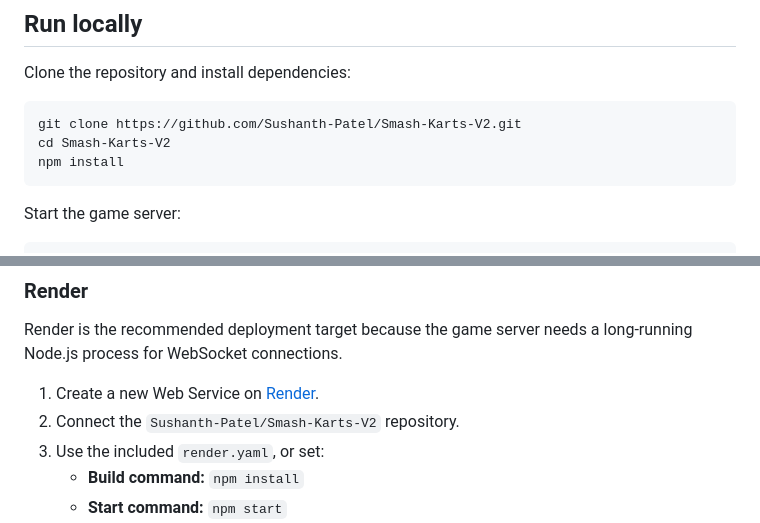
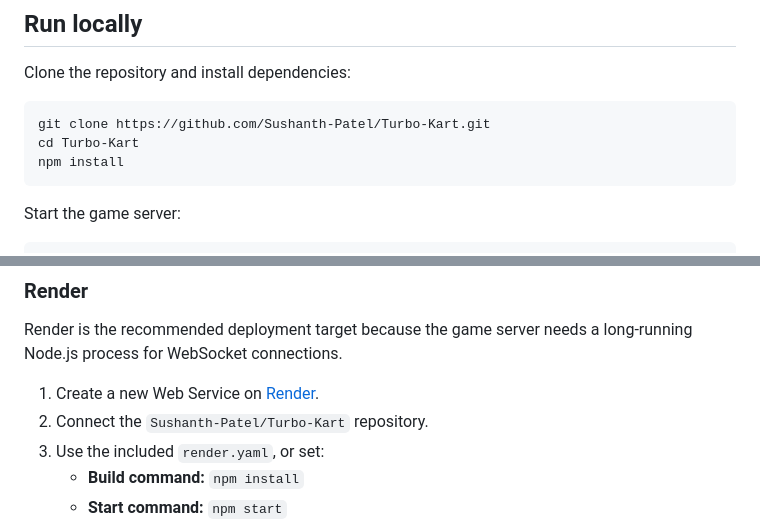
Before and after one commit to Sushanth-Patel/Smash-Karts-V2, a Markdown page: README.md, 2 parts joined by grey strips. Rendered like a GitHub page.

Commit message:
Use canonical Turbo Kart repository links
Co-authored-by: Copilot <223556219+Copilot@users.noreply.github.com>

````diff
--- a/README.md
+++ b/README.md
@@ -50,8 +50,8 @@ Turbo Smash Karts 3D supports both solo play and real-time multiplayer. The brow
 Clone the repository and install dependencies:
 
 ```bash
-git clone https://github.com/Sushanth-Patel/Smash-Karts-V2.git
-cd Smash-Karts-V2
+git clone https://github.com/Sushanth-Patel/Turbo-Kart.git
+cd Turbo-Kart
 npm install
 ```
 
@@ -72,7 +72,7 @@ The game can also be opened directly from `index.html` for solo play, but runnin
 Render is the recommended deployment target because the game server needs a long-running Node.js process for WebSocket connections.
 
 1. Create a new Web Service on [Render](https://render.com).
-2. Connect the `Sushanth-Patel/Smash-Karts-V2` repository.
+2. Connect the `Sushanth-Patel/Turbo-Kart` repository.
 3. Use the included `render.yaml`, or set:
    - **Build command:** `npm install`
    - **Start command:** `npm start`
````
Also changed, not shown: other parts of README.md (+1 -1 lines).
